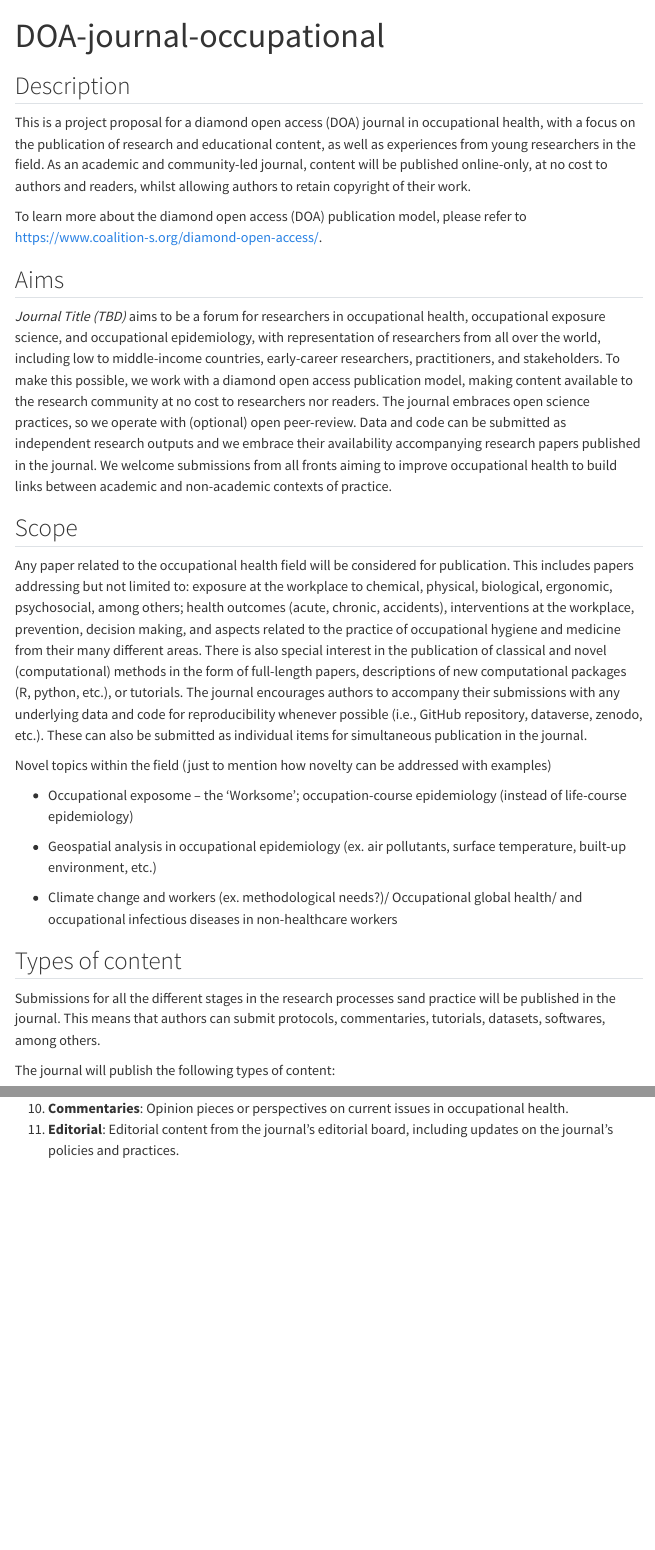
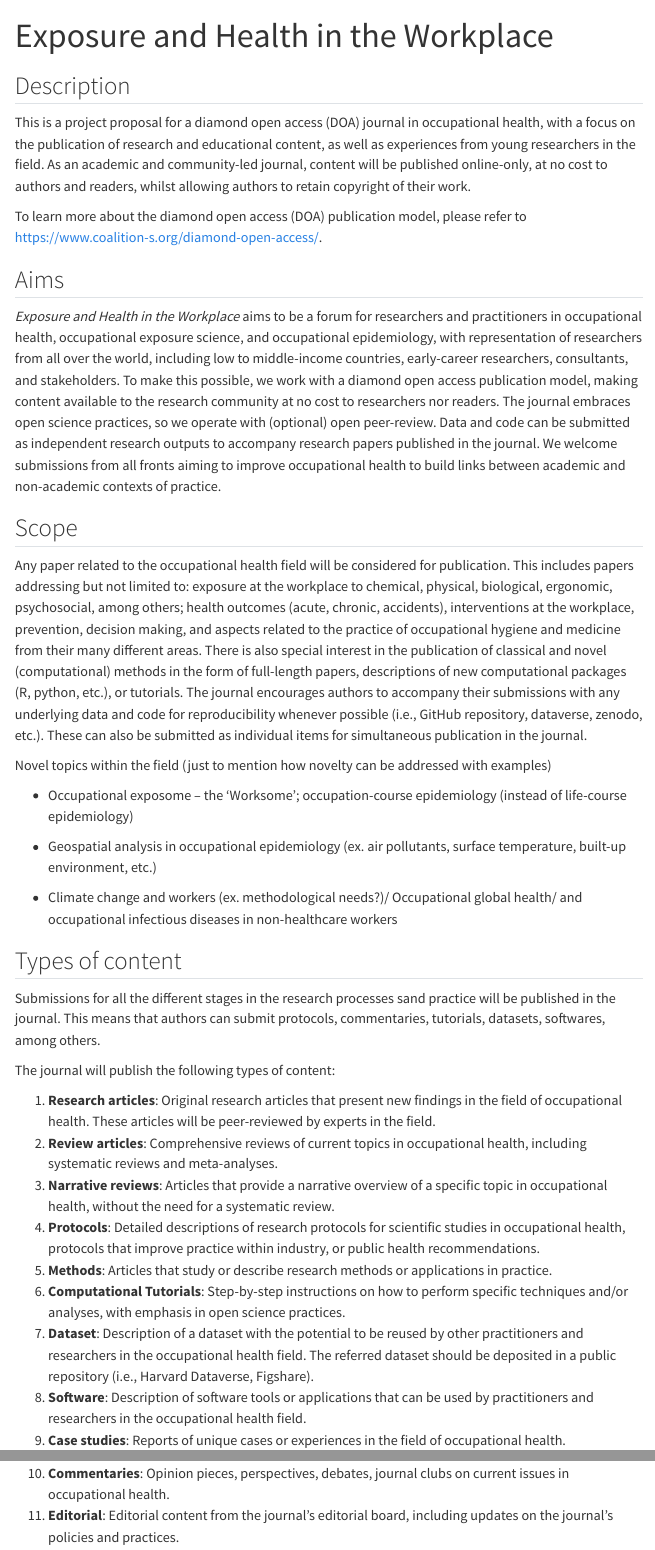
Before and after one commit to UtrechtUniversity/DOA-journal-occupational, a Quarto document (index.qmd): the page in a window 1100 px wide, from its top, and a second part further down, joined at a grey line. Rendered offline with R 4.5, knitr and Pandoc in place of Quarto, with nearby package versions; menus at the side of the page are left out.

Commit message:
Changed journal name

```diff
--- a/index.qmd
+++ b/index.qmd
@@ -1,5 +1,5 @@
 ---
-title: "DOA-journal-occupational"
+title: "Exposure and Health in the Workplace"
 ---
 
 ## Description
@@ -10,7 +10,7 @@ To learn more about the diamond open access (DOA) publication model, please refe
 
 ## Aims
 
-*Journal Title (TBD)* aims to be a forum for researchers in occupational health, occupational exposure science, and occupational epidemiology, with representation of researchers from all over the world, including low to middle-income countries, early-career researchers, practitioners, and stakeholders. To make this possible, we work with a diamond open access publication model, making content available to the research community at no cost to researchers nor readers. The journal embraces open science practices, so we operate with (optional) open peer-review. Data and code can be submitted as independent research outputs and we embrace their availability accompanying research papers published in the journal. We welcome submissions from all fronts aiming to improve occupational health to build links between academic and non-academic contexts of practice.
+*Exposure and Health in the Workplace* aims to be a forum for researchers and practitioners in occupational health, occupational exposure science, and occupational epidemiology, with representation of researchers from all over the world, including low to middle-income countries, early-career researchers, consultants, and stakeholders. To make this possible, we work with a diamond open access publication model, making content available to the research community at no cost to researchers nor readers. The journal embraces open science practices, so we operate with (optional) open peer-review. Data and code can be submitted as independent research outputs to accompany research papers published in the journal. We welcome submissions from all fronts aiming to improve occupational health to build links between academic and non-academic contexts of practice.
 
 ## Scope
 
@@ -36,10 +36,10 @@ The journal will publish the following types of content:
 4.  **Protocols**: Detailed descriptions of research protocols for scientific studies in occupational health, protocols that improve practice within industry, or public health recommendations.
 5.  **Methods**: Articles that study or describe research methods or applications in practice.
 6.  **Computational Tutorials**: Step-by-step instructions on how to perform specific techniques and/or analyses, with emphasis in open science practices.
-7.  **Dataset**: Description of a dataset with the potential to be reused by other practitioners and researchers in the occupational health field.
+7.  **Dataset**: Description of a dataset with the potential to be reused by other practitioners and researchers in the occupational health field. The referred dataset should be deposited in a public repository (i.e., Harvard Dataverse, Figshare).
 8.  **Software**: Description of software tools or applications that can be used by practitioners and researchers in the occupational health field.
 9.  **Case studies**: Reports of unique cases or experiences in the field of occupational health.
-10. **Commentaries**: Opinion pieces or perspectives on current issues in occupational health.
+10. **Commentaries**: Opinion pieces, perspectives, debates, journal clubs on current issues in occupational health.
 11. **Editorial**: Editorial content from the journal's editorial board, including updates on the journal's policies and practices.
 
 ## Peer Review
```
